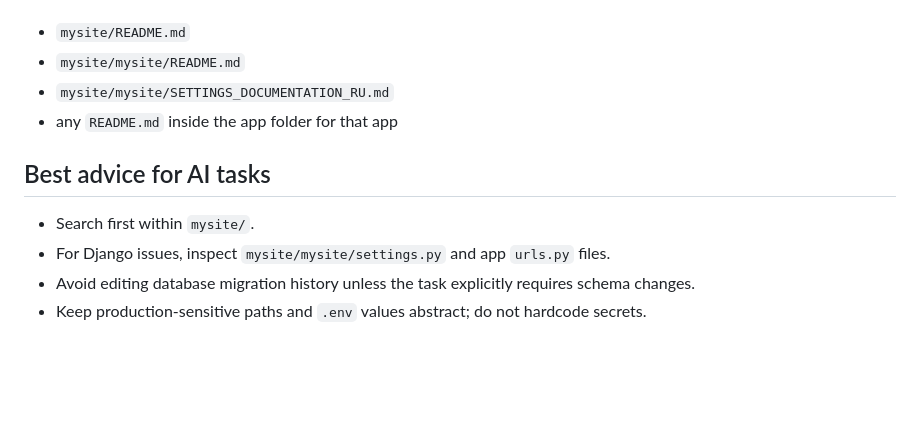
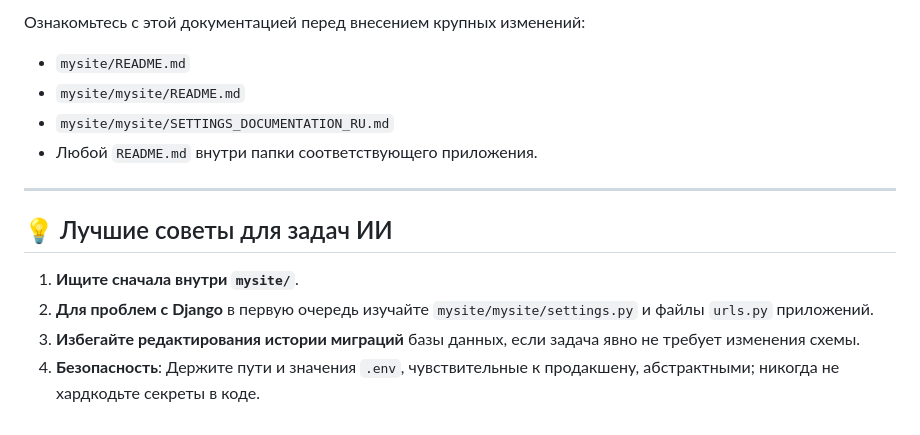
Before and after one commit to DpiTStudio/dpit-cms, a Markdown page: AGENTS.md, the part around one of its changes. Rendered like a GitHub page; blank space fills up the shorter version.

```diff
--- a/AGENTS.md
+++ b/AGENTS.md
@@ -57,11 +67,14 @@ Check these docs before making large changes:
+Ознакомьтесь с этой документацией перед внесением крупных изменений:
 - `mysite/README.md`
 - `mysite/mysite/README.md`
 - `mysite/mysite/SETTINGS_DOCUMENTATION_RU.md`
-- any `README.md` inside the app folder for that app
+- Любой `README.md` внутри папки соответствующего приложения.
 
-## Best advice for AI tasks
+---
 
-- Search first within `mysite/`.
-- For Django issues, inspect `mysite/mysite/settings.py` and app `urls.py` files.
-- Avoid editing database migration history unless the task explicitly requires schema changes.
-- Keep production-sensitive paths and `.env` values abstract; do not hardcode secrets.
+## 💡 Лучшие советы для задач ИИ
+
+1. **Ищите сначала внутри `mysite/`**.
+2. **Для проблем с Django** в первую очередь изучайте `mysite/mysite/settings.py` и файлы `urls.py` приложений.
+3. **Избегайте редактирования истории миграций** базы данных, если задача явно не требует изменения схемы.
+4. **Безопасность**: Держите пути и значения `.env`, чувствительные к продакшену, абстрактными; никогда не хардкодьте секреты в коде.
```
Also changed, not shown: other parts of AGENTS.md (+51 -41 lines).
